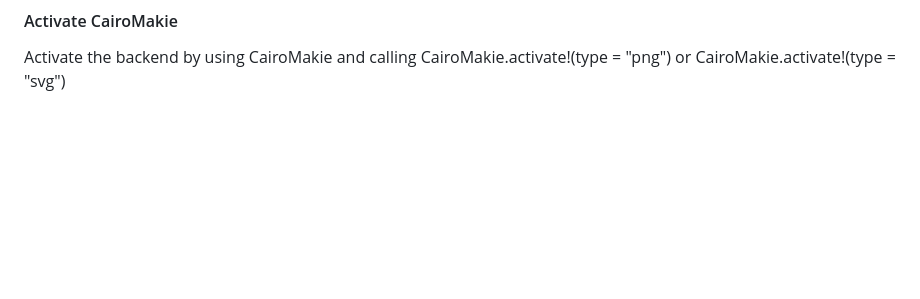
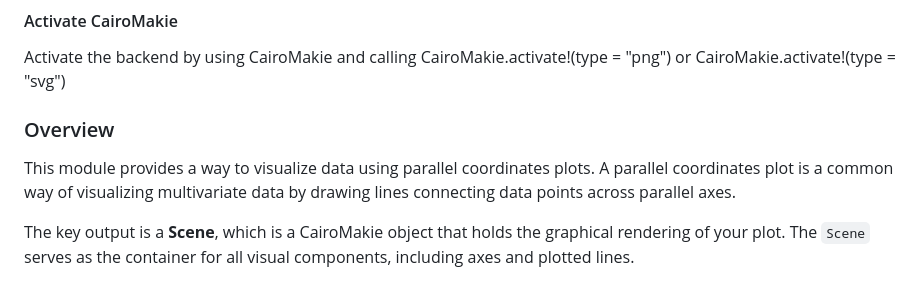
Before and after one commit to moritz155/ParallelPlots, a Markdown page: README.md, the part around the change. Drawn GitHub-style; blank space fills up the shorter version.

Commit message:
I  described the return type of  scene in README

```diff
--- a/README.md
+++ b/README.md
@@ -103,3 +103,9 @@ CairoMakie is a highest-quality and efficient 2D plotting backend for publicatio
 #### Activate CairoMakie
 
 Activate the backend by using CairoMakie and calling CairoMakie.activate!(type = "png") or CairoMakie.activate!(type = "svg")
+
+### Overview
+
+This module provides a way to visualize data using parallel coordinates plots. A parallel coordinates plot is a common way of visualizing multivariate data by drawing lines connecting data points across parallel axes.
+
+The key output is a **Scene**, which is a CairoMakie object that holds the graphical rendering of your plot. The `Scene` serves as the container for all visual components, including axes and plotted lines.
```
